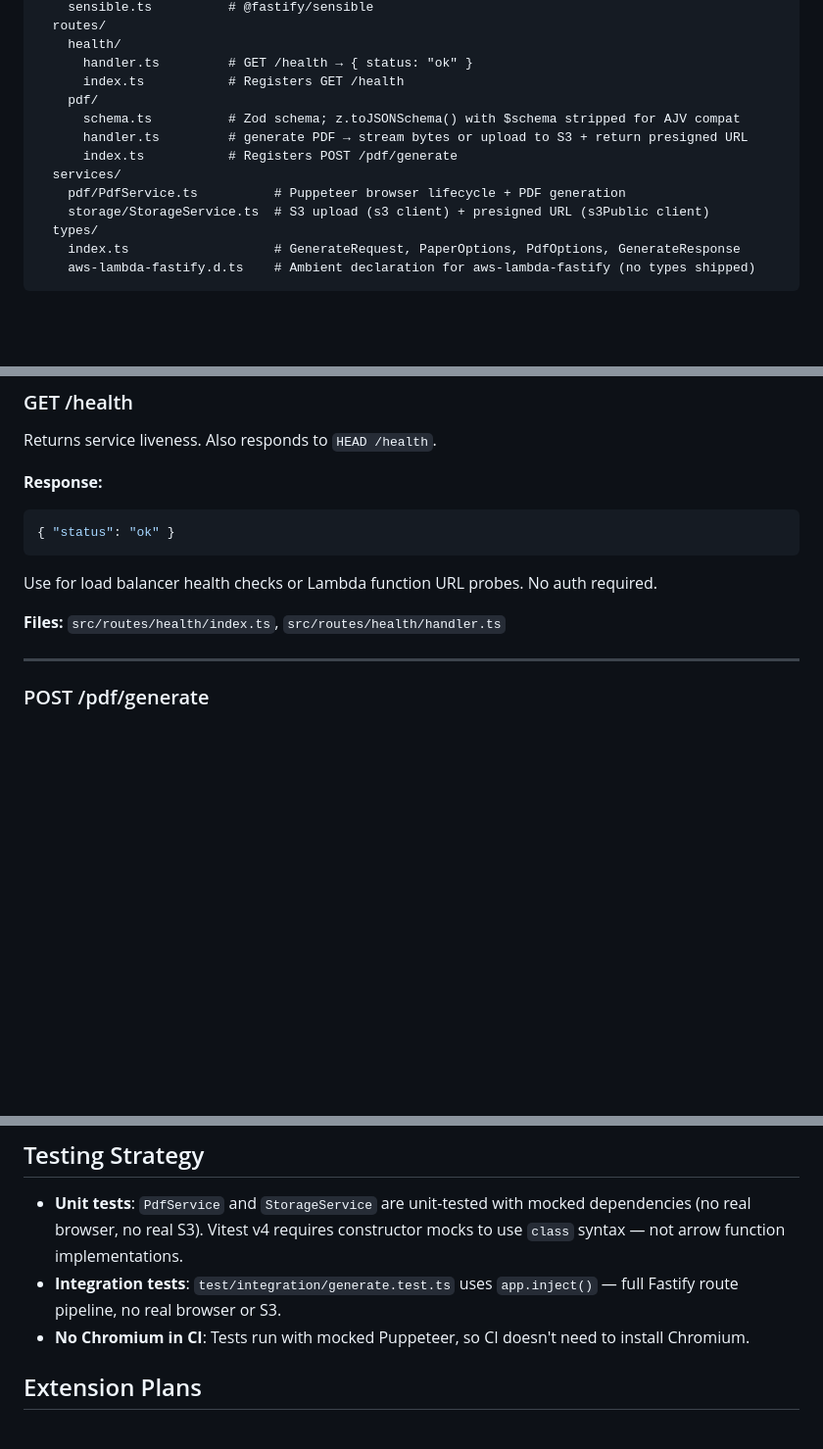
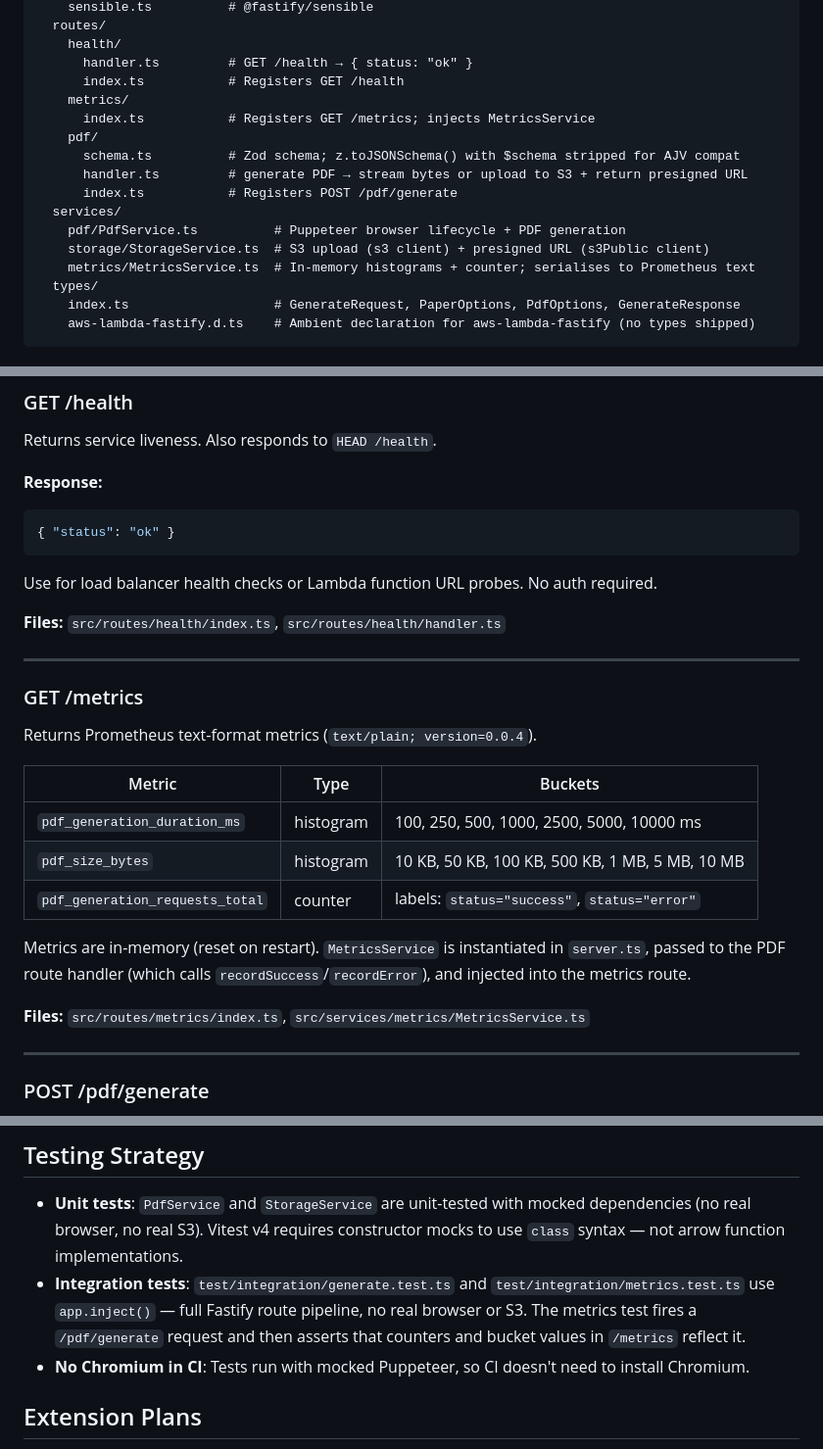
Before and after one commit to alegerber/folio, a Markdown page: AGENTS.md, 3 parts joined by grey strips. Shown at 98% size. GitHub-like rendering; blank space fills up the shorter version.

```diff
--- a/AGENTS.md
+++ b/AGENTS.md
@@ -33,6 +33,8 @@ src/
     health/
       handler.ts         # GET /health → { status: "ok" }
       index.ts           # Registers GET /health
+    metrics/
+      index.ts           # Registers GET /metrics; injects MetricsService
     pdf/
       schema.ts          # Zod schema; z.toJSONSchema() with $schema stripped for AJV compat
       handler.ts         # generate PDF → stream bytes or upload to S3 + return presigned URL
@@ -40,6 +42,7 @@ src/
   services/
     pdf/PdfService.ts          # Puppeteer browser lifecycle + PDF generation
     storage/StorageService.ts  # S3 upload (s3 client) + presigned URL (s3Public client)
+    metrics/MetricsService.ts  # In-memory histograms + counter; serialises to Prometheus text
   types/
     index.ts                   # GenerateRequest, PaperOptions, PdfOptions, GenerateResponse
     aws-lambda-fastify.d.ts    # Ambient declaration for aws-lambda-fastify (no types shipped)
@@ -59,6 +62,22 @@ Returns service liveness. Also responds to `HEAD /health`.
 Use for load balancer health checks or Lambda function URL probes. No auth required.
 
 **Files:** `src/routes/health/index.ts`, `src/routes/health/handler.ts`
+
+---
+
+### GET /metrics
+
+Returns Prometheus text-format metrics (`text/plain; version=0.0.4`).
+
+| Metric | Type | Buckets |
+|---|---|---|
+| `pdf_generation_duration_ms` | histogram | 100, 250, 500, 1000, 2500, 5000, 10000 ms |
+| `pdf_size_bytes` | histogram | 10 KB, 50 KB, 100 KB, 500 KB, 1 MB, 5 MB, 10 MB |
+| `pdf_generation_requests_total` | counter | labels: `status="success"`, `status="error"` |
+
+Metrics are in-memory (reset on restart). `MetricsService` is instantiated in `server.ts`, passed to the PDF route handler (which calls `recordSuccess`/`recordError`), and injected into the metrics route.
+
+**Files:** `src/routes/metrics/index.ts`, `src/services/metrics/MetricsService.ts`
 
 ---
 
@@ -142,7 +161,7 @@ npm run build
 ## Testing Strategy
 
 - **Unit tests**: `PdfService` and `StorageService` are unit-tested with mocked dependencies (no real browser, no real S3). Vitest v4 requires constructor mocks to use `class` syntax — not arrow function implementations.
-- **Integration tests**: `test/integration/generate.test.ts` uses `app.inject()` — full Fastify route pipeline, no real browser or S3.
+- **Integration tests**: `test/integration/generate.test.ts` and `test/integration/metrics.test.ts` use `app.inject()` — full Fastify route pipeline, no real browser or S3. The metrics test fires a `/pdf/generate` request and then asserts that counters and bucket values in `/metrics` reflect it.
 - **No Chromium in CI**: Tests run with mocked Puppeteer, so CI doesn't need to install Chromium.
 
 ## Extension Plans
```
Also changed, not shown: other parts of AGENTS.md (+1 -1 lines), README.md (+36 -0 lines).
